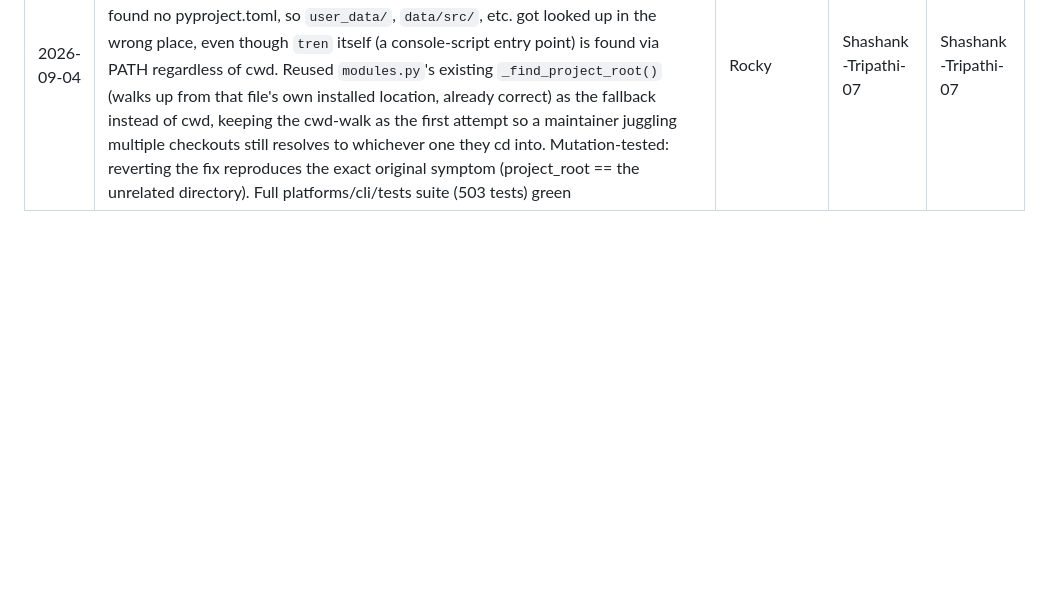
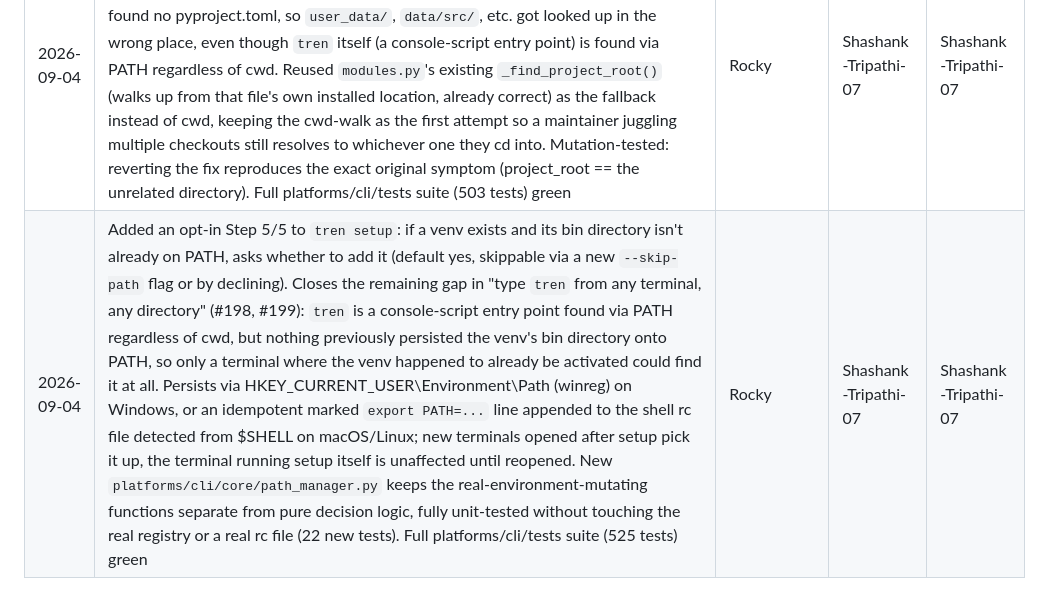
Before and after one commit to Shashank-Tripathi-07/TrenTorch, a Markdown page: maintainer_use/CHANGELOG.md, the part around the change. Rendered like a GitHub page; blank space fills up the shorter version.

Commit message:
docs: CHANGELOG entry for tren-setup PATH-persistence feature

```diff
--- a/maintainer_use/CHANGELOG.md
+++ b/maintainer_use/CHANGELOG.md
@@ -117,3 +117,4 @@
 | 2026-09-04 | Reviewed maanas1234's PR #176 (fixed tui/app.py's Popen text=True missing encoding=, crashing every TUI action button on Windows with UnicodeDecodeError decoding the CLI's UTF-8 emoji banner as cp1252) and swept the rest of the repo for the same gap. Found and fixed three more instances the PR's own platforms/-scoped AST sweep didn't cover: data/milestones/tests/test_milestones_run.py (runs milestone scripts, whose own output includes an emoji banner, via subprocess.run with text=True and no encoding=, hitting the identical crash on Windows), platforms/cli/tests/test_jupyter_server_startup.py (same gap on a jupyter --version check), and .github/scripts/update_contributors.py's two gh CLI subprocess calls (would crash on a non-ASCII contributor display name under a non-UTF-8 locale). Added encoding="utf-8", errors="replace" to all four, matching the pattern already established everywhere else in platforms/ | Rocky | Shashank-Tripathi-07 | Shashank-Tripathi-07 |
 | 2026-09-04 | Feature: bare `tren` (no command, no flags) now launches the interactive TUI dashboard directly once a student is past their first-ever run, instead of only printing a welcome panel with a "run tren tui" hint every time. Reused the exact routing already used by the existing `tren --tui`/`-i` shortcut. First run is unchanged: the one-time welcome/quick-start panel still shows before a student is ever dropped into a full-screen TUI with no explanation. Fixed 7 existing tests that asserted on the bare-tren welcome screen via subprocess and would otherwise hang waiting on the TUI's interactive event loop; added a shared force_first_run fixture (platforms/cli/tests/conftest.py) plus a 30s subprocess timeout safety net, and two new unit tests exercising the routing decision directly via monkeypatching. Full platforms/cli/tests suite (500 tests) and tests/e2e/test_user_journey.py quick suite (17 tests) green | Rocky | Shashank-Tripathi-07 | Shashank-Tripathi-07 |
 | 2026-09-04 | Fixed `tren` resolving the wrong project root when run from any directory outside a TrenTorch checkout (e.g. right after `cd ~`): `CLIConfig.from_project_root()`'s cwd-based walk-up silently fell back to treating cwd itself as the project root when it found no pyproject.toml, so `user_data/`, `data/src/`, etc. got looked up in the wrong place, even though `tren` itself (a console-script entry point) is found via PATH regardless of cwd. Reused `modules.py`'s existing `_find_project_root()` (walks up from that file's own installed location, already correct) as the fallback instead of cwd, keeping the cwd-walk as the first attempt so a maintainer juggling multiple checkouts still resolves to whichever one they cd into. Mutation-tested: reverting the fix reproduces the exact original symptom (project_root == the unrelated directory). Full platforms/cli/tests suite (503 tests) green | Rocky | Shashank-Tripathi-07 | Shashank-Tripathi-07 |
+| 2026-09-04 | Added an opt-in Step 5/5 to `tren setup`: if a venv exists and its bin directory isn't already on PATH, asks whether to add it (default yes, skippable via a new `--skip-path` flag or by declining). Closes the remaining gap in "type `tren` from any terminal, any directory" (#198, #199): `tren` is a console-script entry point found via PATH regardless of cwd, but nothing previously persisted the venv's bin directory onto PATH, so only a terminal where the venv happened to already be activated could find it at all. Persists via HKEY_CURRENT_USER\Environment\Path (winreg) on Windows, or an idempotent marked `export PATH=...` line appended to the shell rc file detected from $SHELL on macOS/Linux; new terminals opened after setup pick it up, the terminal running setup itself is unaffected until reopened. New `platforms/cli/core/path_manager.py` keeps the real-environment-mutating functions separate from pure decision logic, fully unit-tested without touching the real registry or a real rc file (22 new tests). Full platforms/cli/tests suite (525 tests) green | Rocky | Shashank-Tripathi-07 | Shashank-Tripathi-07 |
```
